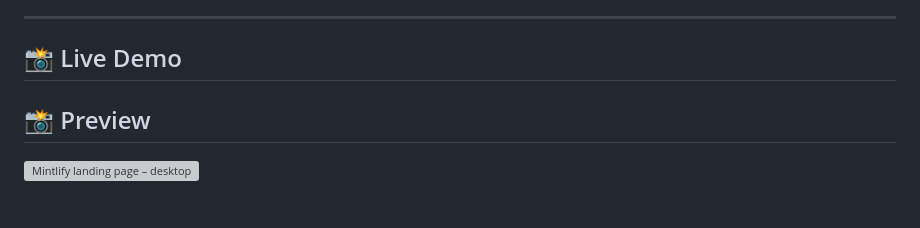
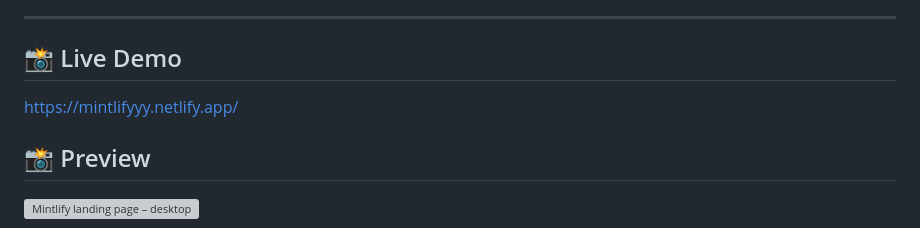
Before and after one commit to ShivamGoyal1234/mintlify, a Markdown page: README.md, the part around the change. Drawn GitHub-style; blank space fills up the shorter version; grey boxes are pictures that could not be loaded.

```diff
--- a/README.md
+++ b/README.md
@@ -6,7 +6,7 @@ A static HTML/CSS recreation of the **Mintlify** marketing site — *The Intelli
 
 ## 📸 Live Demo
 
-
+https://mintlifyyy.netlify.app/
 
 ## 📸 Preview
 
```
